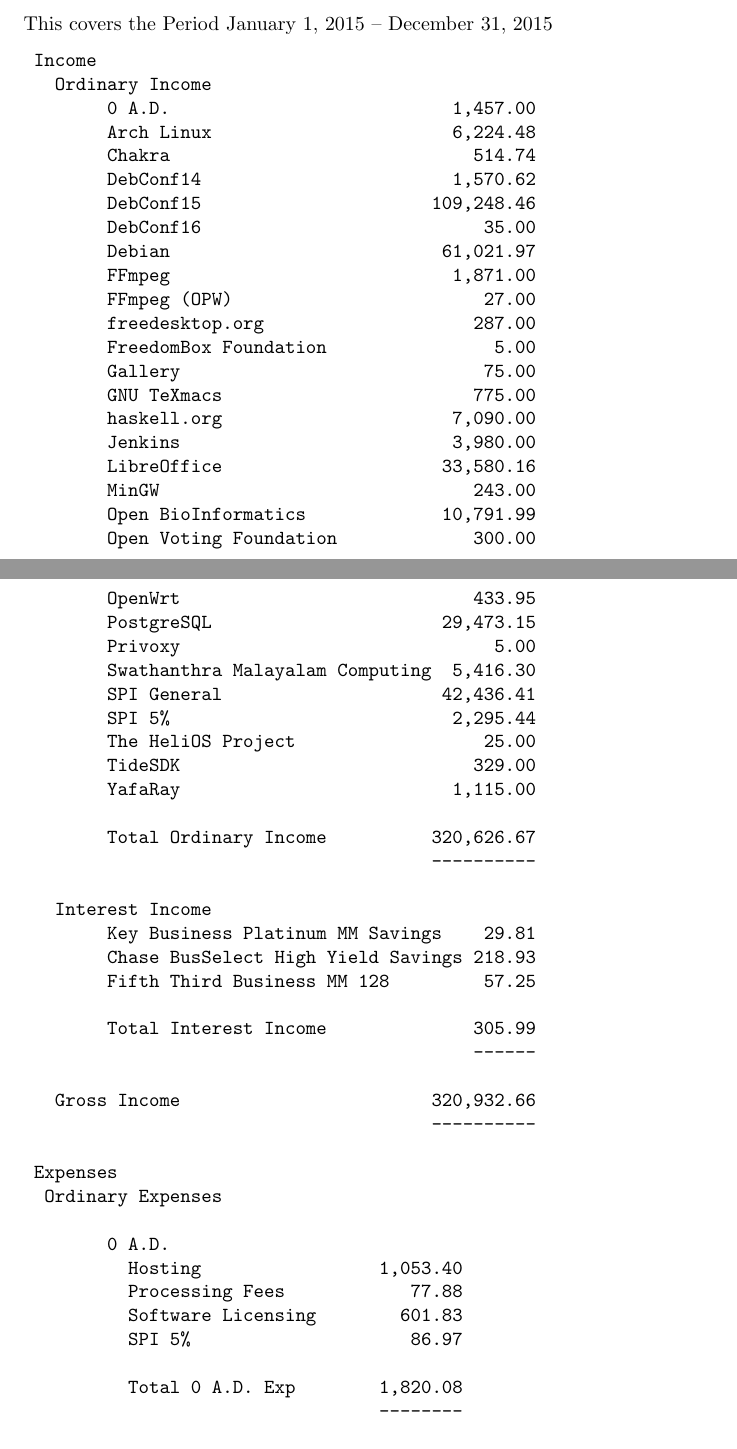
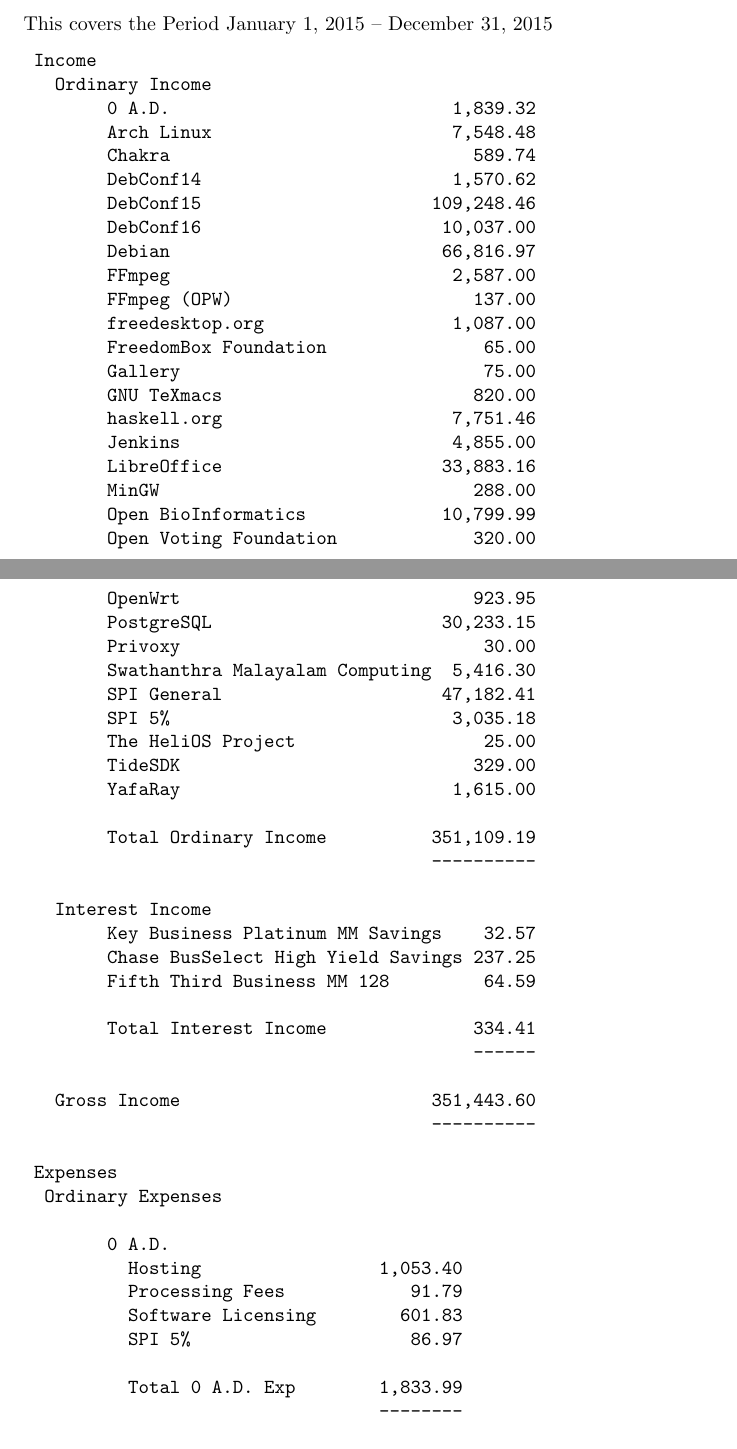
Before and after one commit to SPI/website, a LaTeX thesis (corporate/annual-reports/2015.tex): two parts of pages 8 and 9 of 22, joined at a grey line, cut so that both start at the same text. Compiled offline with pdfLaTeX.

Commit message:
Add 2015-12 data

```diff
--- a/corporate/annual-reports/2015.tex
+++ b/corporate/annual-reports/2015.tex
@@ -137,14 +137,8 @@
 \begin{verbatim}
  Income
    Ordinary Income
-        0 A.D.                           1,457.00
-        Arch Linux                       6,224.48
-        Chakra                             514.74
+        0 A.D.                           1,839.32
+        Arch Linux                       7,548.48
+        Chakra                             589.74
         DebConf14                        1,570.62
         DebConf15                      109,248.46
-        DebConf16                           35.00
-        Debian                          61,021.97
-        FFmpeg                           1,871.00
-        FFmpeg (OPW)                        27.00
-        freedesktop.org                    287.00
-        FreedomBox Foundation                5.00
@@ -151,11 +151,3 @@
         Gallery                             75.00
-        GNU TeXmacs                        775.00
-        haskell.org                      7,090.00
-        Jenkins                          3,980.00
-        LibreOffice                     33,580.16
-        MinGW                              243.00
-        Open BioInformatics             10,791.99
-        Open Voting Foundation             300.00
-        OpenWrt                            433.95
-        PostgreSQL                      29,473.15
-        Privoxy                              5.00
+        GNU TeXmacs                        820.00
+        haskell.org                      7,751.46
@@ -161,0 +157,2 @@
+        Open BioInformatics             10,799.99
+        Open Voting Foundation             320.00
@@ -164,20 +163,21 @@
-        SPI 5%                           2,295.44
+        SPI General                     47,182.41
+        SPI 5%                           3,035.18
         The HeliOS Project                  25.00
         TideSDK                            329.00
-        YafaRay                          1,115.00
+        YafaRay                          1,615.00
 
-        Total Ordinary Income          320,626.67
+        Total Ordinary Income          351,109.19
                                        ----------
 
    Interest Income
-        Key Business Platinum MM Savings    29.81
-        Chase BusSelect High Yield Savings 218.93
-        Fifth Third Business MM 128         57.25
+        Key Business Platinum MM Savings    32.57
+        Chase BusSelect High Yield Savings 237.25
+        Fifth Third Business MM 128         64.59
 
-        Total Interest Income              305.99
+        Total Interest Income              334.41
                                            ------
 
-   Gross Income                        320,932.66
+   Gross Income                        351,443.60
                                        ----------
 
  Expenses
@@ -185,11 +185,11 @@
 
         0 A.D.
           Hosting                 1,053.40
-          Processing Fees            77.88
+          Processing Fees            91.79
           Software Licensing        601.83
           SPI 5%                     86.97
 
-          Total 0 A.D. Exp        1,820.08
+          Total 0 A.D. Exp        1,833.99
                                   --------
 
         Arch Linux
@@ -378,9 +378,9 @@
           PaySimple Monthly Fee     419.40
           PO Box Renewal             92.00
           Registered Agent Fee      416.00
-          Transaction Fees        1,289.73
+          Transaction Fees        2,255.87
 
-          Total SPI Exp           8,243.26
+          Total SPI Exp           9,209.40
                                   --------
 
         Swathanthra Malayalam
@@ -415,10 +415,10 @@
           Total YafaRay Exp         397.16
                                     ------
 
-        Total Expenses          192,361.02
+        Total Expenses          193,146.18
                                 ----------
 
-        Net Income              128,571.64
+        Net Income              158,297.42
                                 ==========
 
 \end{verbatim}
```
Also changed, not shown: corporate/annual-reports/2015.tex (17 more changed lines).
